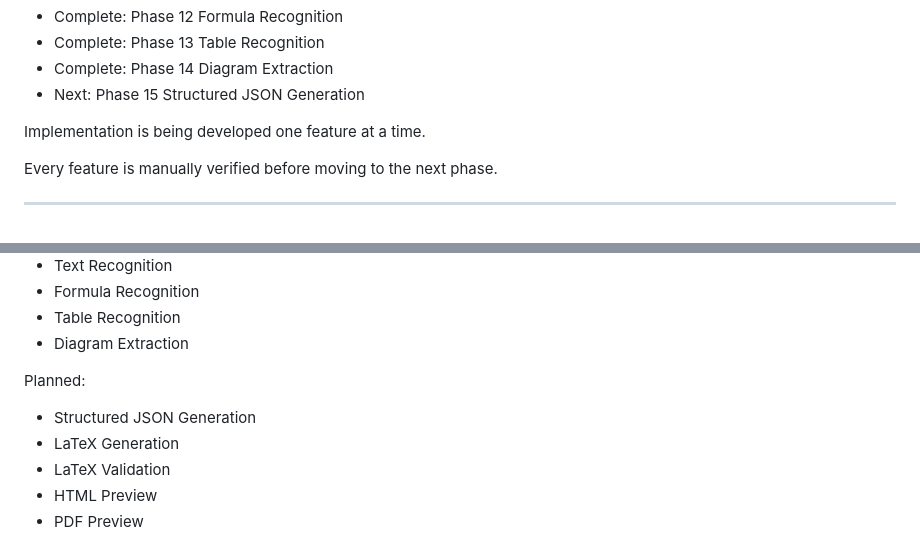
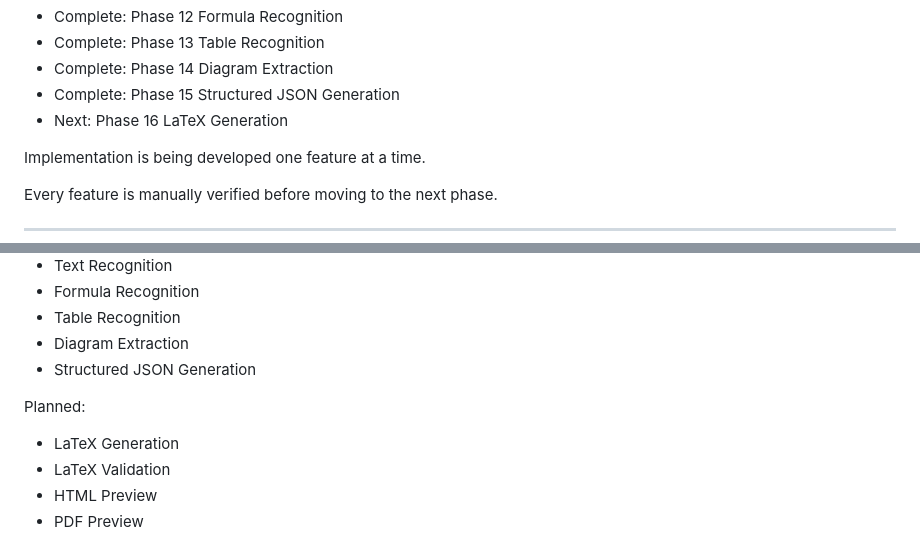
Before and after one commit to ezhil0512/offline_latex_generator_new, a Markdown page: README.md, 2 parts joined by grey strips. Drawn GitHub-style.

```diff
--- a/README.md
+++ b/README.md
@@ -28,7 +28,8 @@ Current Phase:
 - Complete: Phase 12 Formula Recognition
 - Complete: Phase 13 Table Recognition
 - Complete: Phase 14 Diagram Extraction
-- Next: Phase 15 Structured JSON Generation
+- Complete: Phase 15 Structured JSON Generation
+- Next: Phase 16 LaTeX Generation
 
 Implementation is being developed one feature at a time.
 
@@ -54,10 +55,10 @@ Implemented:
 - Formula Recognition
 - Table Recognition
 - Diagram Extraction
+- Structured JSON Generation
 
 Planned:
 
-- Structured JSON Generation
 - LaTeX Generation
 - LaTeX Validation
 - HTML Preview
```
Also changed, not shown: other parts of README.md (+41 -0 lines).
